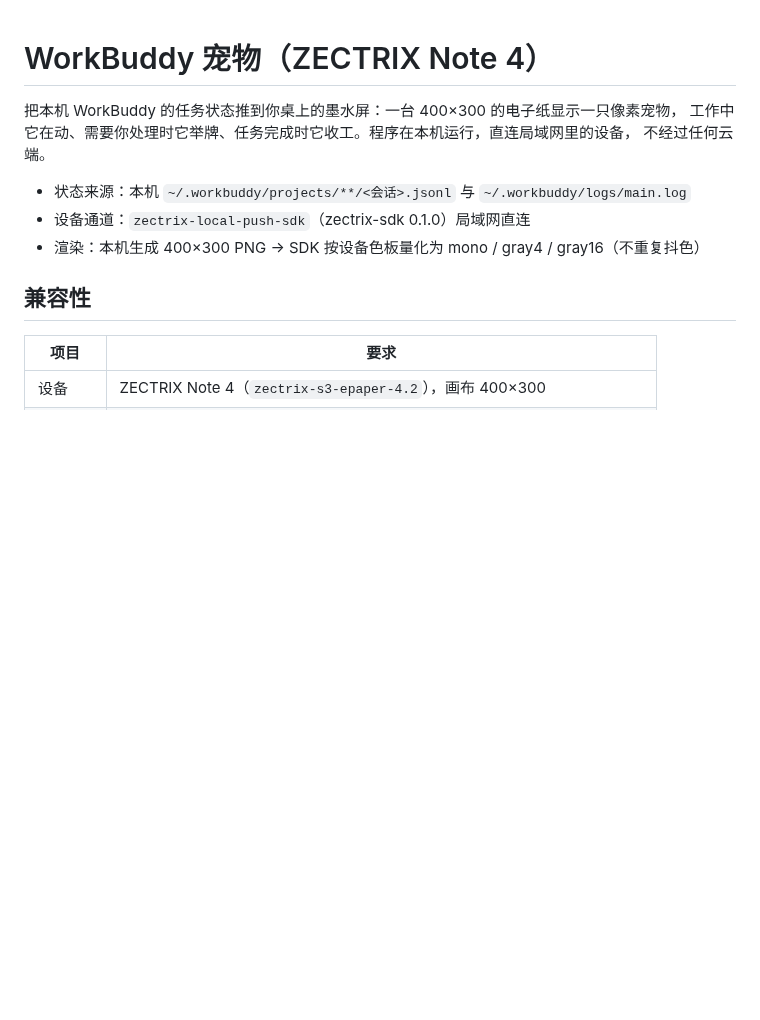
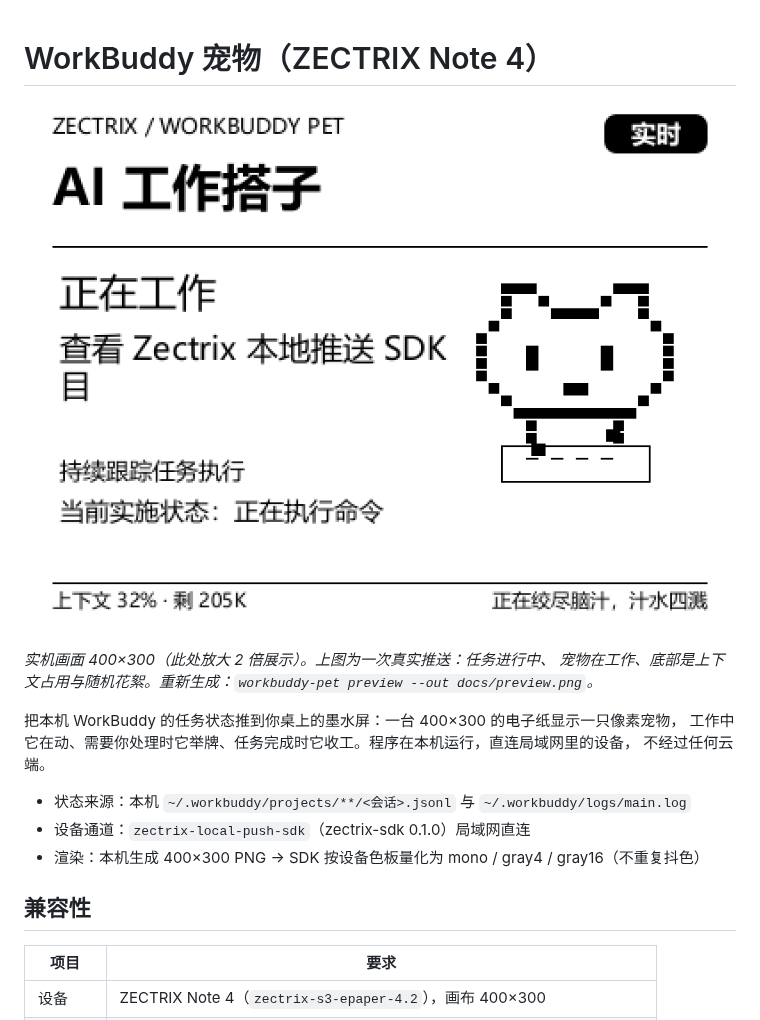
Before and after one commit to MuskCheng/zectrix-workbuddy-pet, a Markdown page: README.md, the part around the change. Rendered like a GitHub page; pictures changed too: docs/preview@2x.png (added); blank space fills up the shorter version.

Commit message:
README 顶部加实机画面展示图
- docs/preview.png：`preview` 渲染的当前真实推送画面（400×300 原始像素）
- docs/preview@2x.png：2 倍最近邻放大版，README 里直接引用这张
- 说明文字标注实际分辨率与重新生成命令
- usage 里 watch 的描述同步为「5 分钟无新任务即交还」

```diff
--- a/README.md
+++ b/README.md
@@ -1,4 +1,9 @@
 # WorkBuddy 宠物（ZECTRIX Note 4）
+
+![宠物实机画面：正在工作中](docs/preview@2x.png)
+
+*实机画面 400×300（此处放大 2 倍展示）。上图为一次真实推送：任务进行中、
+宠物在工作、底部是上下文占用与随机花絮。重新生成：`workbuddy-pet preview --out docs/preview.png`。*
 
 把本机 WorkBuddy 的任务状态推到你桌上的墨水屏：一台 400×300 的电子纸显示一只像素宠物，
 工作中它在动、需要你处理时它举牌、任务完成时它收工。程序在本机运行，直连局域网里的设备，
```
Also changed, not shown: docs/preview.png (added), 1 other file.
